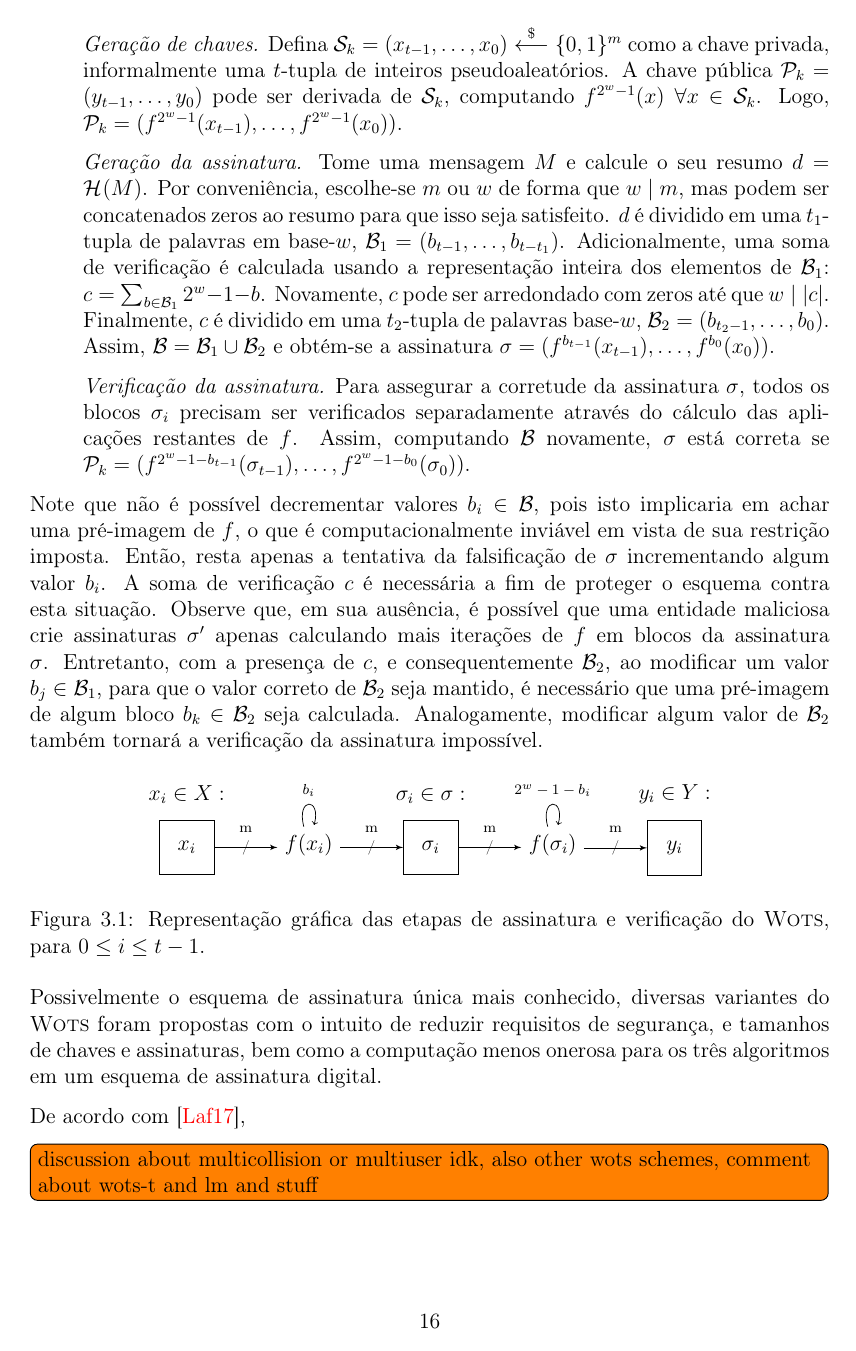
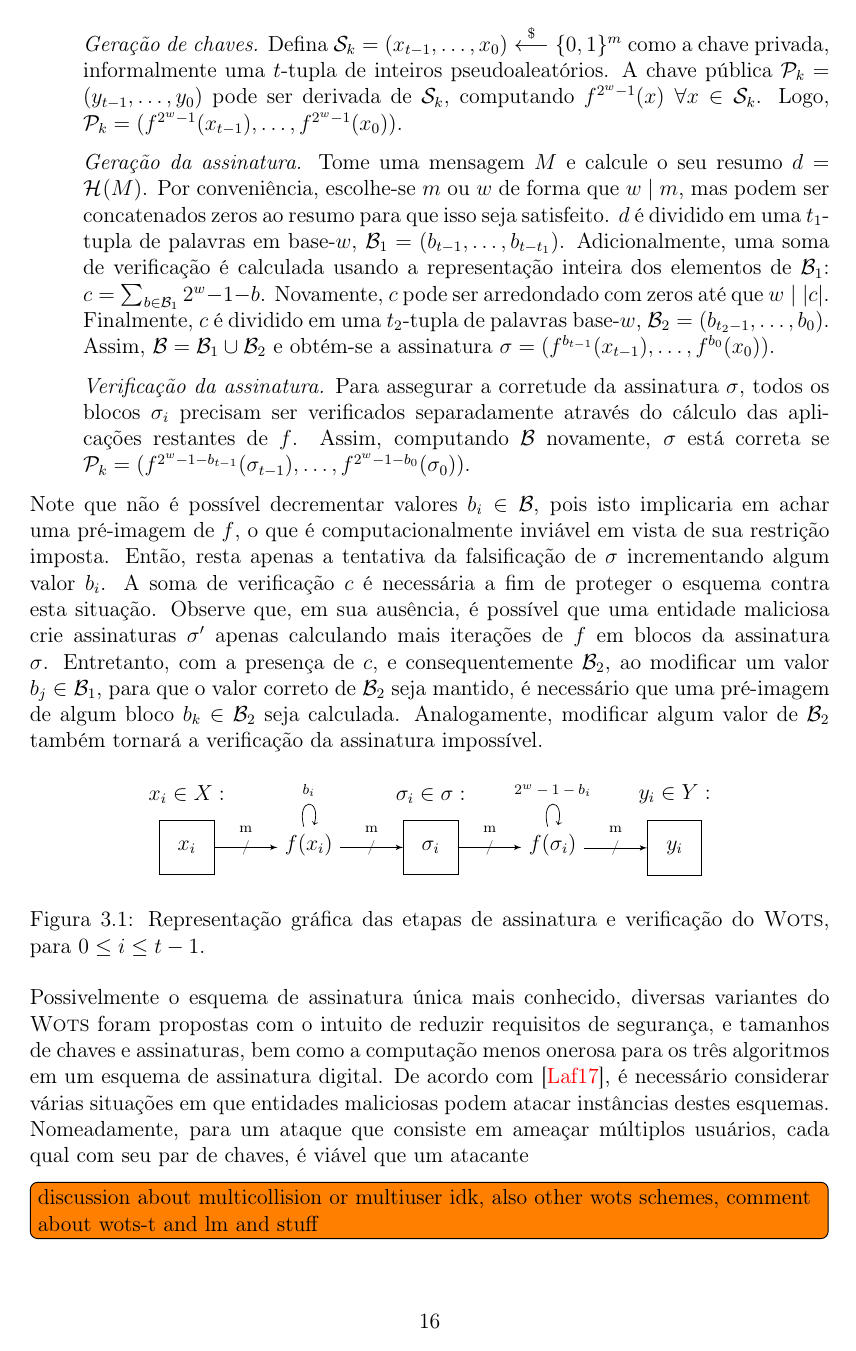
Before and after one commit to zambonin/bsc, a LaTeX document (bsc.tex): page 17 of 25. Compiled offline with pdfLaTeX.

Commit message:
sharelatex: update bsc.tex from r12402 to r12477

```diff
--- a/bsc.tex
+++ b/bsc.tex
@@ -958,9 +958,11 @@ impossível.
 Possivelmente o esquema de assinatura única mais conhecido, diversas variantes do
 \textsc{Wots} foram propostas com o intuito de reduzir requisitos de segurança,
 e tamanhos de chaves e assinaturas, bem como a computação menos onerosa para os
-três algoritmos em um esquema de assinatura digital.
-
-De acordo com~\cite{LafrancePhilip2017},
+três algoritmos em um esquema de assinatura digital. De acordo
+com~\cite{LafrancePhilip2017}, é necessário considerar várias situações em que
+entidades maliciosas podem atacar instâncias destes esquemas. Nomeadamente, para
+um ataque que consiste em ameaçar múltiplos usuários, cada qual com seu par de
+chaves, é viável que um atacante
 
 \todo[inline]{discussion about multicollision or multiuser idk, also other wots
 schemes, comment about wots-t and lm and stuff}
```
